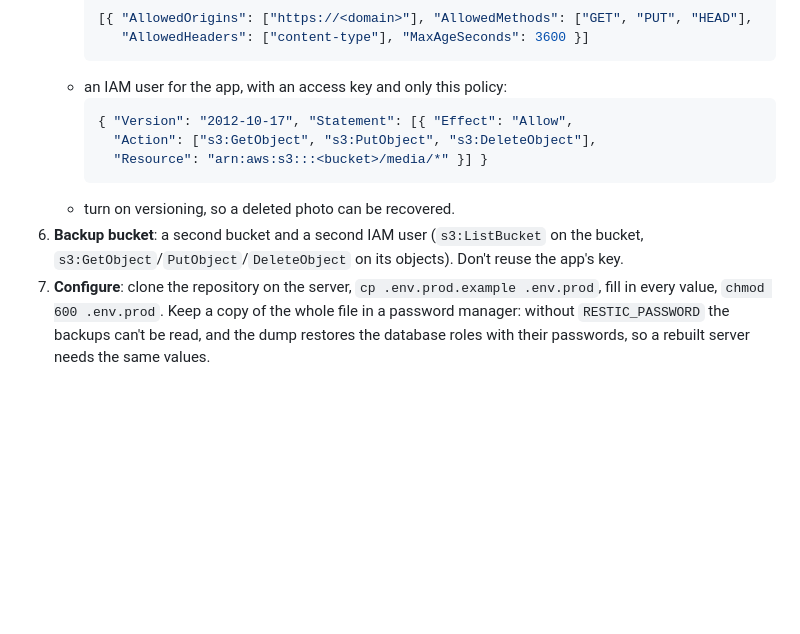
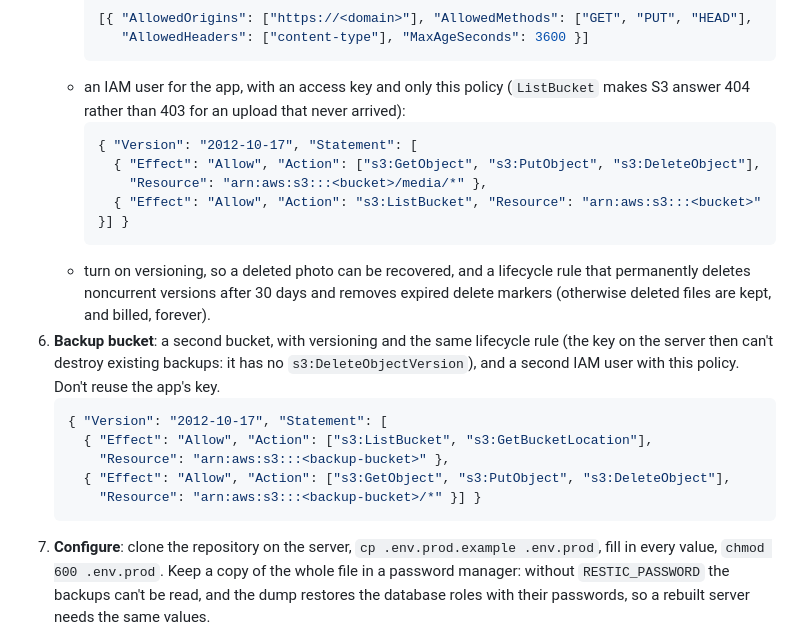
Before and after one commit to Coldstuff1/salon-nio-esthetique, a Markdown page: docs/operations.md, the part around the change. GitHub-like rendering; blank space fills up the shorter version.

Commit message:
fixed process

````diff
--- a/docs/operations.md
+++ b/docs/operations.md
@@ -48,15 +48,27 @@ one-time code (TOTP) on every sign-in for employees and admins (the `otp-require
      [{ "AllowedOrigins": ["https://<domain>"], "AllowedMethods": ["GET", "PUT", "HEAD"],
         "AllowedHeaders": ["content-type"], "MaxAgeSeconds": 3600 }]
      ```
-   - an IAM user for the app, with an access key and only this policy:
+   - an IAM user for the app, with an access key and only this policy (`ListBucket` makes S3 answer 404
+     rather than 403 for an upload that never arrived):
      ```json
-     { "Version": "2012-10-17", "Statement": [{ "Effect": "Allow",
-       "Action": ["s3:GetObject", "s3:PutObject", "s3:DeleteObject"],
-       "Resource": "arn:aws:s3:::<bucket>/media/*" }] }
+     { "Version": "2012-10-17", "Statement": [
+       { "Effect": "Allow", "Action": ["s3:GetObject", "s3:PutObject", "s3:DeleteObject"],
+         "Resource": "arn:aws:s3:::<bucket>/media/*" },
+       { "Effect": "Allow", "Action": "s3:ListBucket", "Resource": "arn:aws:s3:::<bucket>" }] }
      ```
-   - turn on versioning, so a deleted photo can be recovered.
-6. **Backup bucket**: a second bucket and a second IAM user (`s3:ListBucket` on the bucket,
-   `s3:GetObject`/`PutObject`/`DeleteObject` on its objects). Don't reuse the app's key.
+   - turn on versioning, so a deleted photo can be recovered, and a lifecycle rule that permanently deletes
+     noncurrent versions after 30 days and removes expired delete markers (otherwise deleted files are kept,
+     and billed, forever).
+6. **Backup bucket**: a second bucket, with versioning and the same lifecycle rule (the key on the server then
+   can't destroy existing backups: it has no `s3:DeleteObjectVersion`), and a second IAM user with this
+   policy. Don't reuse the app's key.
+   ```json
+   { "Version": "2012-10-17", "Statement": [
+     { "Effect": "Allow", "Action": ["s3:ListBucket", "s3:GetBucketLocation"],
+       "Resource": "arn:aws:s3:::<backup-bucket>" },
+     { "Effect": "Allow", "Action": ["s3:GetObject", "s3:PutObject", "s3:DeleteObject"],
+       "Resource": "arn:aws:s3:::<backup-bucket>/*" }] }
+   ```
 7. **Configure**: clone the repository on the server, `cp .env.prod.example .env.prod`, fill in every value,
    `chmod 600 .env.prod`. Keep a copy of the whole file in a password manager: without `RESTIC_PASSWORD` the
    backups can't be read, and the dump restores the database roles with their passwords, so a rebuilt server
````
